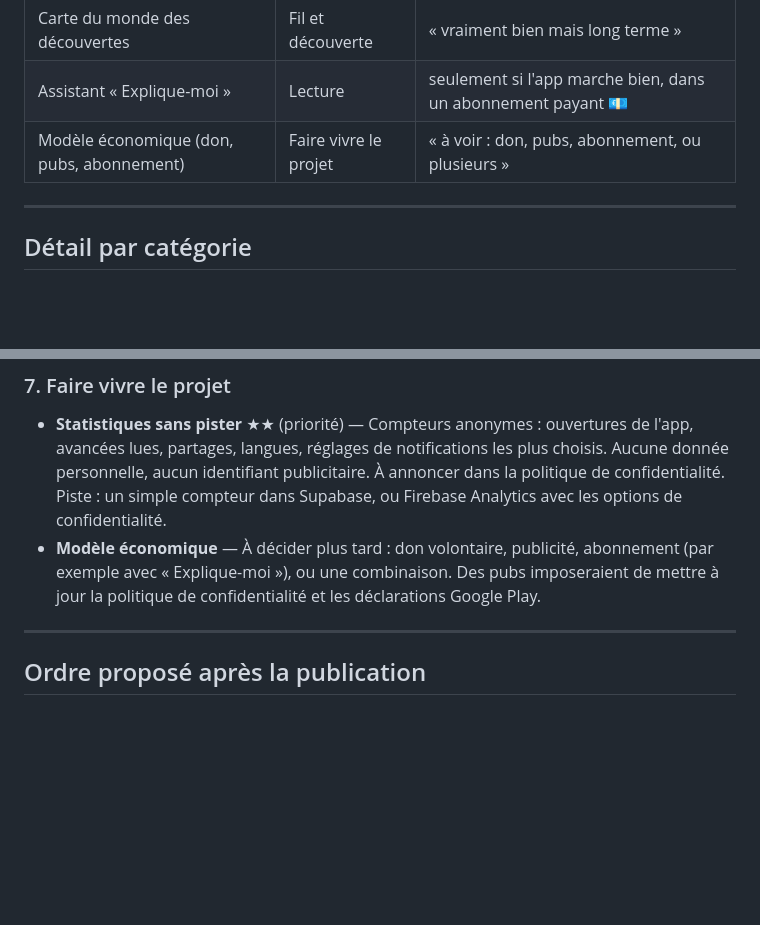
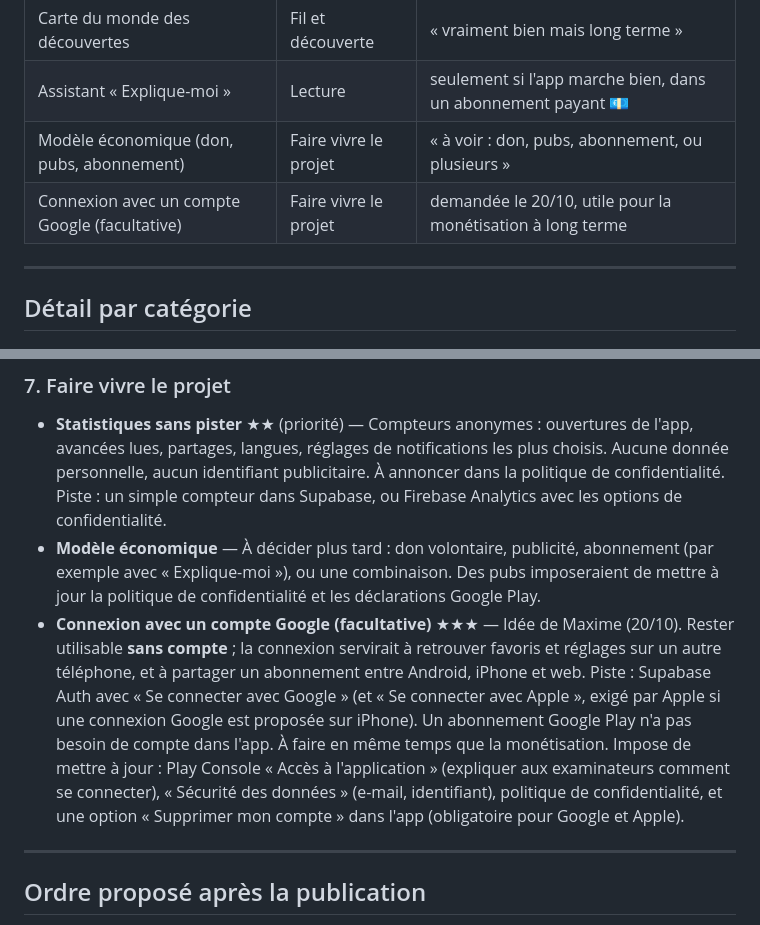
Before and after one commit to jd136413-lab/Application-science, a Markdown page: FEUILLE_DE_ROUTE.md, 2 parts joined by grey strips. GitHub-like rendering; blank space fills up the shorter version.

Commit message:
Feuille de route : connexion Google facultative (monétisation) [skip ci]
Co-Authored-By: Claude Opus 5.5 <noreply@anthropic.com>
Claude-Session: https://claude.ai/code/session_01QJzUKae1E2TA6iyU52FEwN

```diff
--- a/FEUILLE_DE_ROUTE.md
+++ b/FEUILLE_DE_ROUTE.md
@@ -37,6 +37,7 @@ Chaque nouvel écran passe d'abord par une maquette, validée avant d'être cod
 | Carte du monde des découvertes | Fil et découverte | « vraiment bien mais long terme » |
 | Assistant « Explique-moi » | Lecture | seulement si l'app marche bien, dans un abonnement payant 💶 |
 | Modèle économique (don, pubs, abonnement) | Faire vivre le projet | « à voir : don, pubs, abonnement, ou plusieurs » |
+| Connexion avec un compte Google (facultative) | Faire vivre le projet | demandée le 20/10, utile pour la monétisation à long terme |
 
 ---
 
@@ -74,6 +75,7 @@ Chaque nouvel écran passe d'abord par une maquette, validée avant d'être cod
 ### 7. Faire vivre le projet
 - **Statistiques sans pister** ★★ (priorité) — Compteurs anonymes : ouvertures de l'app, avancées lues, partages, langues, réglages de notifications les plus choisis. Aucune donnée personnelle, aucun identifiant publicitaire. À annoncer dans la politique de confidentialité. Piste : un simple compteur dans Supabase, ou Firebase Analytics avec les options de confidentialité.
 - **Modèle économique** — À décider plus tard : don volontaire, publicité, abonnement (par exemple avec « Explique-moi »), ou une combinaison. Des pubs imposeraient de mettre à jour la politique de confidentialité et les déclarations Google Play.
+- **Connexion avec un compte Google (facultative)** ★★★ — Idée de Maxime (20/10). Rester utilisable **sans compte** ; la connexion servirait à retrouver favoris et réglages sur un autre téléphone, et à partager un abonnement entre Android, iPhone et web. Piste : Supabase Auth avec « Se connecter avec Google » (et « Se connecter avec Apple », exigé par Apple si une connexion Google est proposée sur iPhone). Un abonnement Google Play n'a pas besoin de compte dans l'app. À faire en même temps que la monétisation. Impose de mettre à jour : Play Console « Accès à l'application » (expliquer aux examinateurs comment se connecter), « Sécurité des données » (e-mail, identifiant), politique de confidentialité, et une option « Supprimer mon compte » dans l'app (obligatoire pour Google et Apple).
 
 ---
 
```
